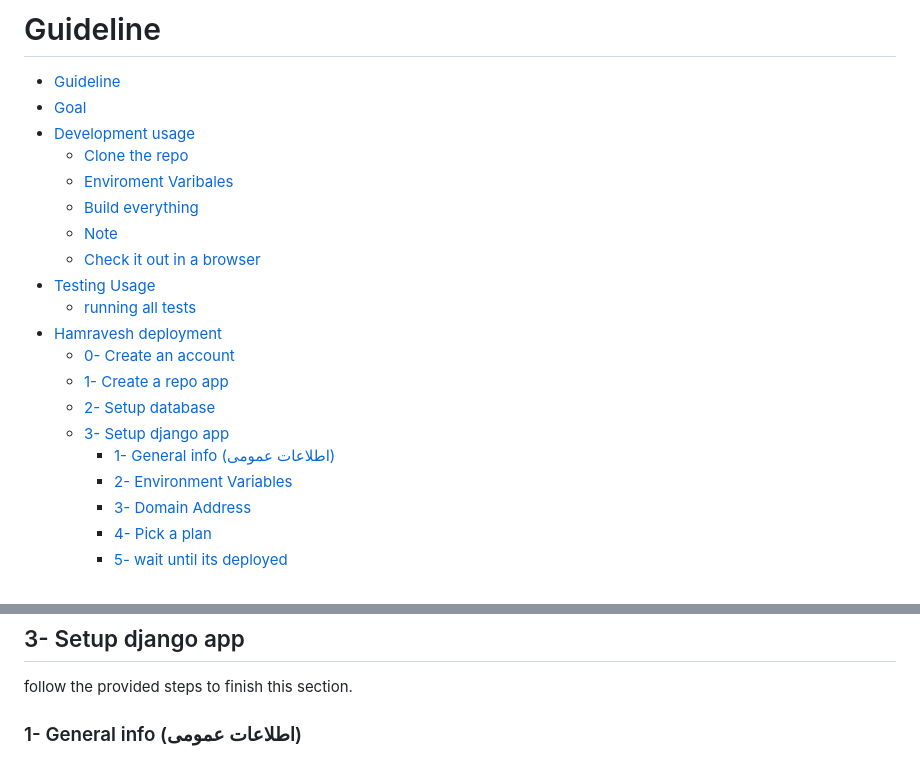
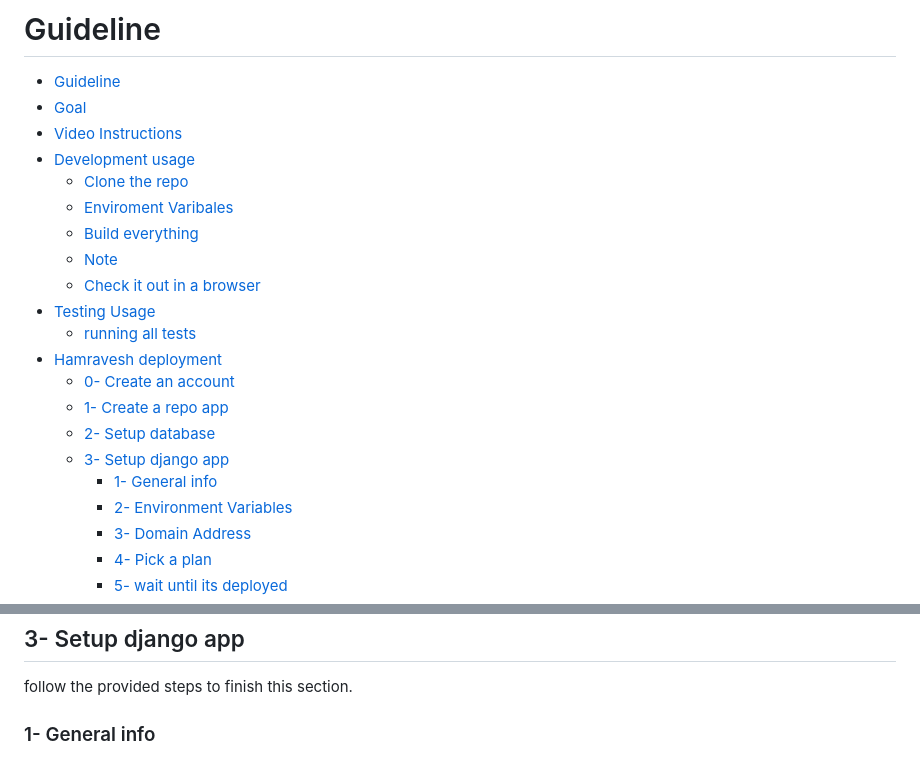
Before and after one commit to AliBigdeli/Django-Hamravesh-Docker-Template, a Markdown page: README.md, 2 parts joined by grey strips. GitHub-like rendering.

Commit message:
added video placement

```diff
--- a/README.md
+++ b/README.md
@@ -16,6 +16,7 @@
 # Guideline
 - [Guideline](#guideline)
 - [Goal](#goal)
+- [Video Instructions](#video-instructions)
 - [Development usage](#development-usage)
   - [Clone the repo](#clone-the-repo)
   - [Enviroment Varibales](#enviroment-varibales)
@@ -29,7 +30,7 @@
   - [1- Create a repo app](#1--create-a-repo-app)
   - [2- Setup database](#2--setup-database)
   - [3- Setup django app](#3--setup-django-app)
-    - [1- General info (اطلاعات عمومی)](#1--general-info-اطلاعات-عمومی)
+    - [1- General info](#1--general-info)
     - [2- Environment Variables](#2--environment-variables)
     - [3- Domain Address](#3--domain-address)
     - [4- Pick a plan](#4--pick-a-plan)
@@ -184,7 +188,7 @@ psql -U postgres -c "create database <db_name>"
 ## 3- Setup django app
 follow the provided steps to finish this section.
 
-### 1- General info (اطلاعات عمومی)
+### 1- General info
 <div align="center" ><img loading="lazy" style="width:700px" src="./docs/hamravesh-repo-step2-1.png"></div>
 
 in this page you have to provide general information's about the app you are about to create, which in my case are as follows:
```
Also changed, not shown: other parts of README.md (+4 -1 lines), docs/video.png (added).
